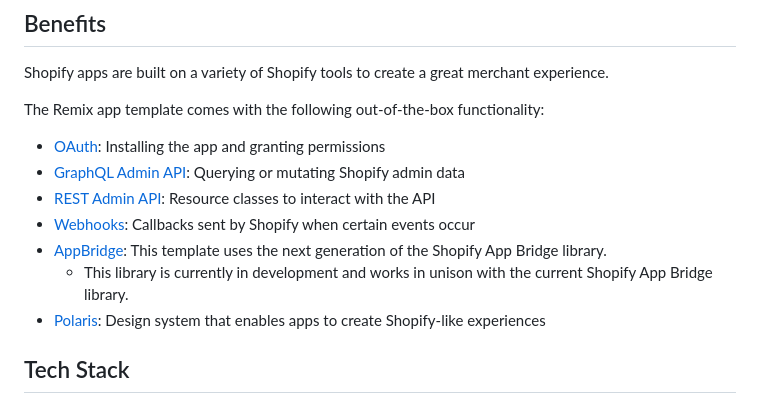
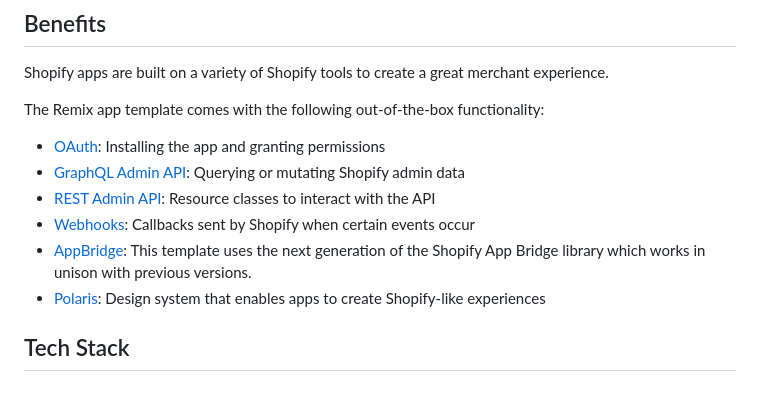
Before and after one commit to Shopify/shopify-app-template-remix, a Markdown page: README.md, the part around the change. Drawn GitHub-style.

Commit message:
chore: update App Bridge description in README

```diff
--- a/README.md
+++ b/README.md
@@ -187,8 +187,7 @@ The Remix app template comes with the following out-of-the-box functionality:
 - [GraphQL Admin API](https://github.com/Shopify/shopify-app-js/tree/main/packages/shopify-app-remix#using-the-shopify-admin-graphql-api): Querying or mutating Shopify admin data
 - [REST Admin API](https://github.com/Shopify/shopify-app-js/tree/main/packages/shopify-app-remix#using-the-shopify-admin-rest-api): Resource classes to interact with the API
 - [Webhooks](https://github.com/Shopify/shopify-app-js/tree/add_remix_package/packages/shopify-app-remix#authenticating-webhook-requests): Callbacks sent by Shopify when certain events occur
-- [AppBridge](https://shopify.dev/docs/apps/tools/app-bridge): This template uses the next generation of the Shopify App Bridge library.
-  - This library is currently in development and works in unison with the current Shopify App Bridge library.
+- [AppBridge](https://shopify.dev/docs/api/app-bridge): This template uses the next generation of the Shopify App Bridge library which works in unison with previous versions.
 - [Polaris](https://polaris.shopify.com/): Design system that enables apps to create Shopify-like experiences
 
 ## Tech Stack
```
